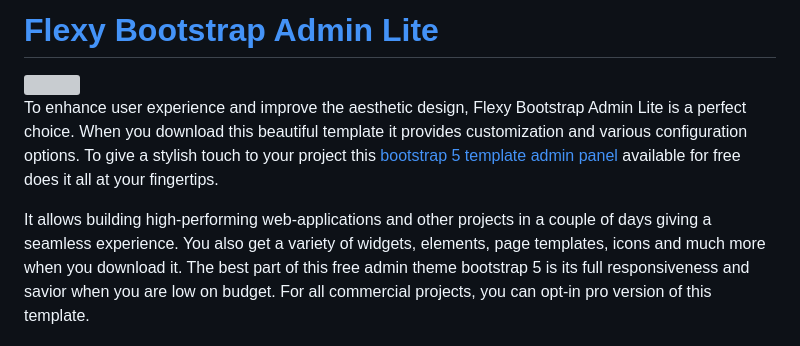
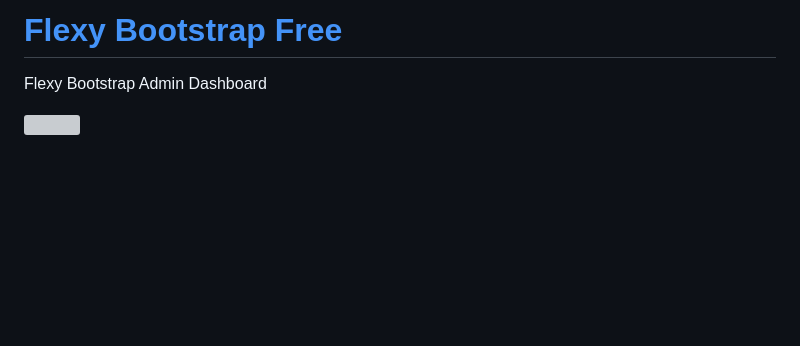
Before and after one commit to wrappixel/flexy-bootstrap-lite, a Markdown page: README.md, the part around the change printed below. GitHub-like rendering; blank space fills up the shorter version; grey boxes are pictures that could not be loaded.

```diff
--- a/README.md
+++ b/README.md
@@ -1,7 +1,5 @@
-<!-- # flexy-bootstrap-lite-- >
-<!-- Heading of Template -->
-<h1>
-  <a href="https://www.wrappixel.com/templates/flexy-admin-lite/">Flexy Bootstrap Admin Lite</a>
-</h1>
+
+# <a href="https://demos.wrappixel.com/free-admin-templates/bootstrap/flexy-bootstrap-free/html/index.html">Flexy Bootstrap Free</a>
+Flexy Bootstrap Admin Dashboard
 
 <!-- Main image of Template -->
@@ -10,10 +8,3 @@
 </a>
 
-<!-- Description of Template -->
-<p>
- To enhance user experience and improve the aesthetic design, Flexy Bootstrap Admin Lite is a perfect choice. When you download this beautiful template it provides customization and various configuration options. To give a stylish touch to your project this <a href="https://www.wrappixel.com/templates/category/bootstrap-admin-templates/">bootstrap 5 template admin panel</a> available for free does it all at your fingertips.
-</p>
-<p>
-  It allows building high-performing web-applications and other projects in a couple of days giving a seamless experience. You also get a variety of widgets, elements, page templates, icons and much more when you download it. The best part of this free admin theme bootstrap 5 is its full responsiveness and savior when you are low on budget. For all commercial projects, you can opt-in pro version of this template.
- </p>
 
```
Also changed, not shown: other parts of README.md (+189 -65 lines).
